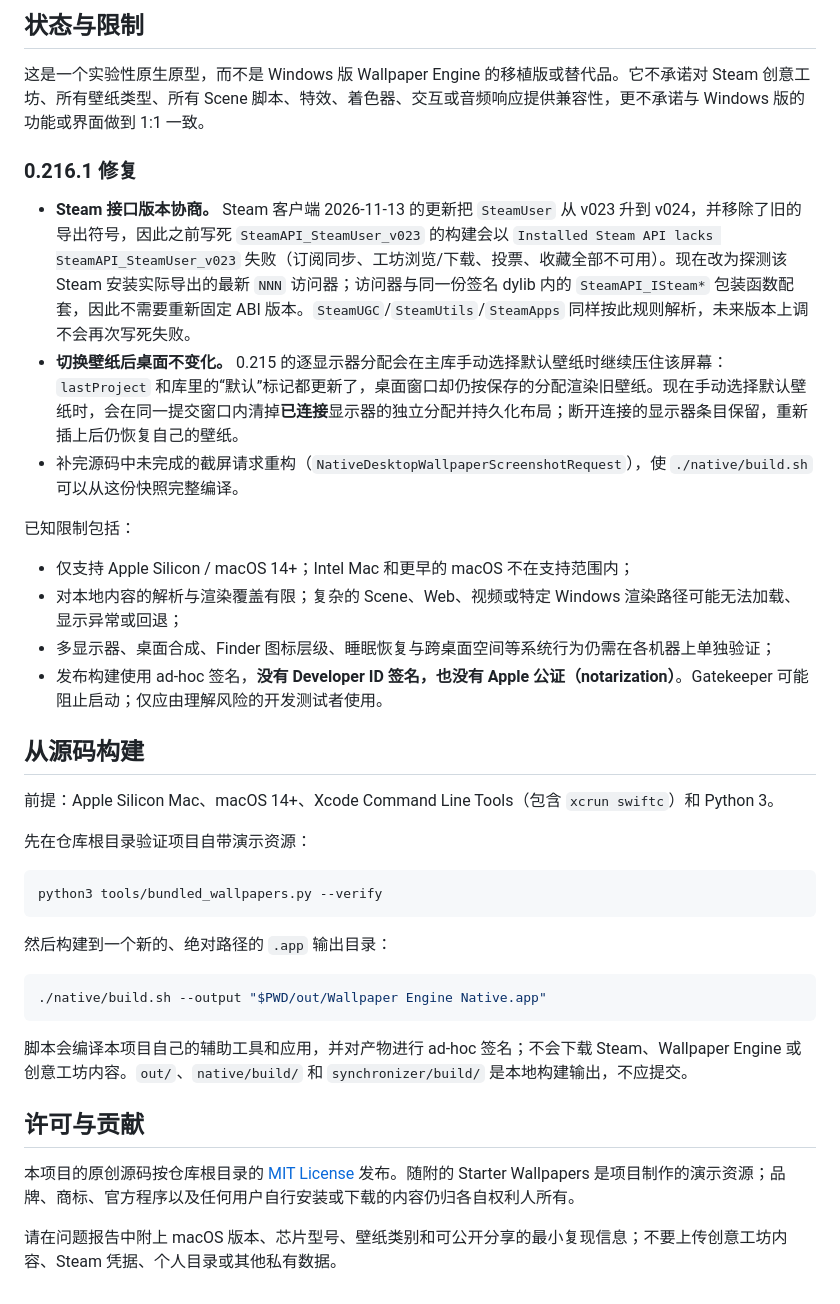
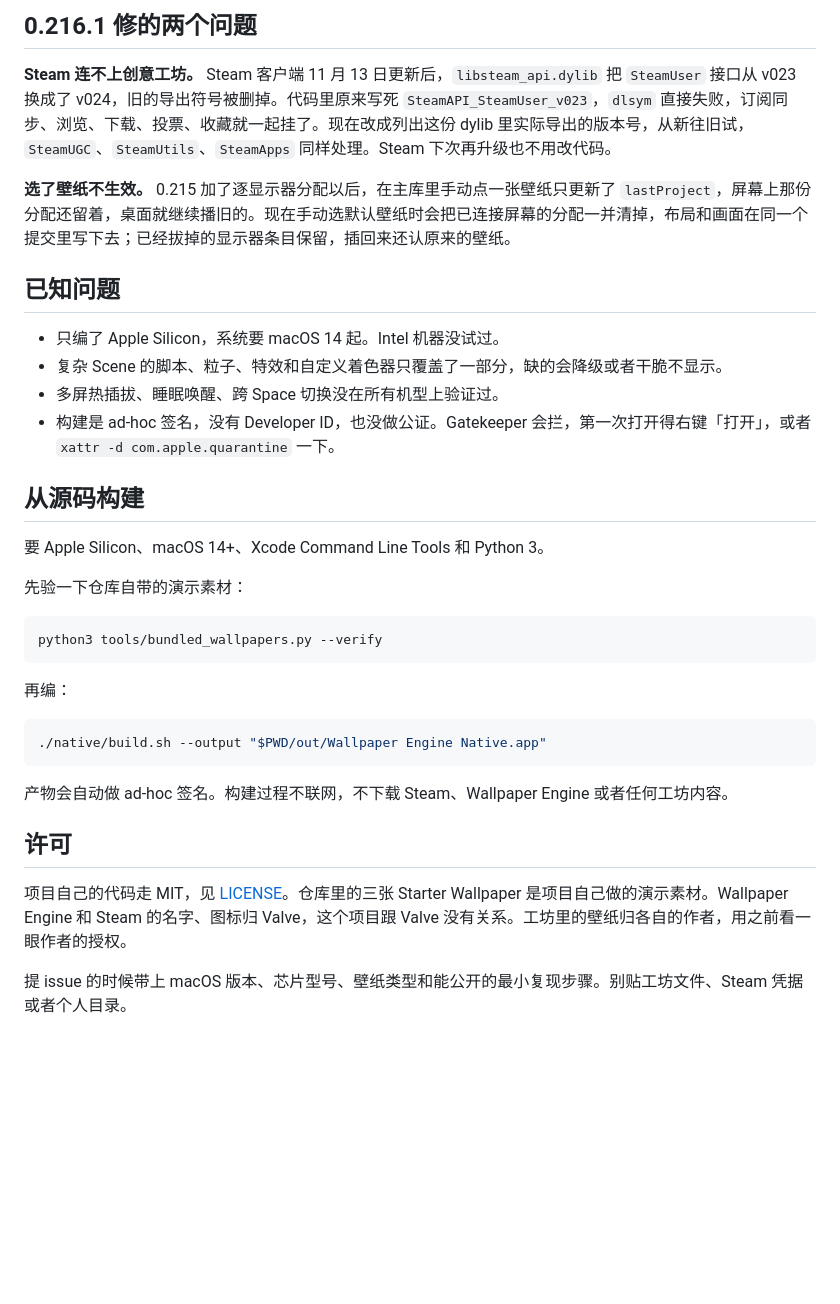
Before and after one commit to DiscoveryH2/wallpaper-engine-native, a Markdown page: README.md, the part around one of its changes. GitHub-like rendering; blank space fills up the shorter version.

````diff
--- a/README.md
+++ b/README.md
@@ -22,41 +21,37 @@
 
-## 状态与限制
+## 0.216.1 修的两个问题
 
-这是一个实验性原生原型，而不是 Windows 版 Wallpaper Engine 的移植版或替代品。它不承诺对 Steam 创意工坊、所有壁纸类型、所有 Scene 脚本、特效、着色器、交互或音频响应提供兼容性，更不承诺与 Windows 版的功能或界面做到 1:1 一致。
+**Steam 连不上创意工坊。** Steam 客户端 11 月 13 日更新后，`libsteam_api.dylib` 把 `SteamUser` 接口从 v023 换成了 v024，旧的导出符号被删掉。代码里原来写死 `SteamAPI_SteamUser_v023`，`dlsym` 直接失败，订阅同步、浏览、下载、投票、收藏就一起挂了。现在改成列出这份 dylib 里实际导出的版本号，从新往旧试，`SteamUGC`、`SteamUtils`、`SteamApps` 同样处理。Steam 下次再升级也不用改代码。
 
-### 0.216.1 修复
+**选了壁纸不生效。** 0.215 加了逐显示器分配以后，在主库里手动点一张壁纸只更新了 `lastProject`，屏幕上那份分配还留着，桌面就继续播旧的。现在手动选默认壁纸时会把已连接屏幕的分配一并清掉，布局和画面在同一个提交里写下去；已经拔掉的显示器条目保留，插回来还认原来的壁纸。
 
-- **Steam 接口版本协商。** Steam 客户端 2026-11-13 的更新把 `SteamUser` 从 v023 升到 v024，并移除了旧的导出符号，因此之前写死 `SteamAPI_SteamUser_v023` 的构建会以 `Installed Steam API lacks SteamAPI_SteamUser_v023` 失败（订阅同步、工坊浏览/下载、投票、收藏全部不可用）。现在改为探测该 Steam 安装实际导出的最新 `NNN` 访问器；访问器与同一份签名 dylib 内的 `SteamAPI_ISteam*` 包装函数配套，因此不需要重新固定 ABI 版本。`SteamUGC`/`SteamUtils`/`SteamApps` 同样按此规则解析，未来版本上调不会再次写死失败。
-- **切换壁纸后桌面不变化。** 0.215 的逐显示器分配会在主库手动选择默认壁纸时继续压住该屏幕：`lastProject` 和库里的“默认”标记都更新了，桌面窗口却仍按保存的分配渲染旧壁纸。现在手动选择默认壁纸时，会在同一提交窗口内清掉**已连接**显示器的独立分配并持久化布局；断开连接的显示器条目保留，重新插上后仍恢复自己的壁纸。
-- 补完源码中未完成的截屏请求重构（`NativeDesktopWallpaperScreenshotRequest`），使 `./native/build.sh` 可以从这份快照完整编译。
+## 已知问题
 
-已知限制包括：
-
-- 仅支持 Apple Silicon / macOS 14+；Intel Mac 和更早的 macOS 不在支持范围内；
-- 对本地内容的解析与渲染覆盖有限；复杂的 Scene、Web、视频或特定 Windows 渲染路径可能无法加载、显示异常或回退；
-- 多显示器、桌面合成、Finder 图标层级、睡眠恢复与跨桌面空间等系统行为仍需在各机器上单独验证；
-- 发布构建使用 ad-hoc 签名，**没有 Developer ID 签名，也没有 Apple 公证（notarization）**。Gatekeeper 可能阻止启动；仅应由理解风险的开发测试者使用。
+- 只编了 Apple Silicon，系统要 macOS 14 起。Intel 机器没试过。
+- 复杂 Scene 的脚本、粒子、特效和自定义着色器只覆盖了一部分，缺的会降级或者干脆不显示。
+- 多屏热插拔、睡眠唤醒、跨 Space 切换没在所有机型上验证过。
+- 构建是 ad-hoc 签名，没有 Developer ID，也没做公证。Gatekeeper 会拦，第一次打开得右键「打开」，或者 `xattr -d com.apple.quarantine` 一下。
 
 ## 从源码构建
 
-前提：Apple Silicon Mac、macOS 14+、Xcode Command Line Tools（包含 `xcrun swiftc`）和 Python 3。
+要 Apple Silicon、macOS 14+、Xcode Command Line Tools 和 Python 3。
 
-先在仓库根目录验证项目自带演示资源：
+先验一下仓库自带的演示素材：
 
 ```sh
 python3 tools/bundled_wallpapers.py --verify
 ```
 
-然后构建到一个新的、绝对路径的 `.app` 输出目录：
+再编：
 
 ```sh
 ./native/build.sh --output "$PWD/out/Wallpaper Engine Native.app"
 ```
 
-脚本会编译本项目自己的辅助工具和应用，并对产物进行 ad-hoc 签名；不会下载 Steam、Wallpaper Engine 或创意工坊内容。`out/`、`native/build/` 和 `synchronizer/build/` 是本地构建输出，不应提交。
+产物会自动做 ad-hoc 签名。构建过程不联网，不下载 Steam、Wallpaper Engine 或者任何工坊内容。
 
-## 许可与贡献
+## 许可
 
-本项目的原创源码按仓库根目录的 [MIT License](LICENSE) 发布。随附的 Starter Wallpapers 是项目制作的演示资源；品牌、商标、官方程序以及任何用户自行安装或下载的内容仍归各自权利人所有。
+项目自己的代码走 MIT，见 [LICENSE](LICENSE)。仓库里的三张 Starter Wallpaper 是项目自己做的演示素材。Wallpaper Engine 和 Steam 的名字、图标归 Valve，这个项目跟 Valve 没有关系。工坊里的壁纸归各自的作者，用之前看一眼作者的授权。
 
-请在问题报告中附上 macOS 版本、芯片型号、壁纸类别和可公开分享的最小复现信息；不要上传创意工坊内容、Steam 凭据、个人目录或其他私有数据。
+提 issue 的时候带上 macOS 版本、芯片型号、壁纸类型和能公开的最小复现步骤。别贴工坊文件、Steam 凭据或者个人目录。
````
Also changed, not shown: other parts of README.md (+12 -13 lines), docs/screenshots/desktop.jpg (added), 2 other files.
